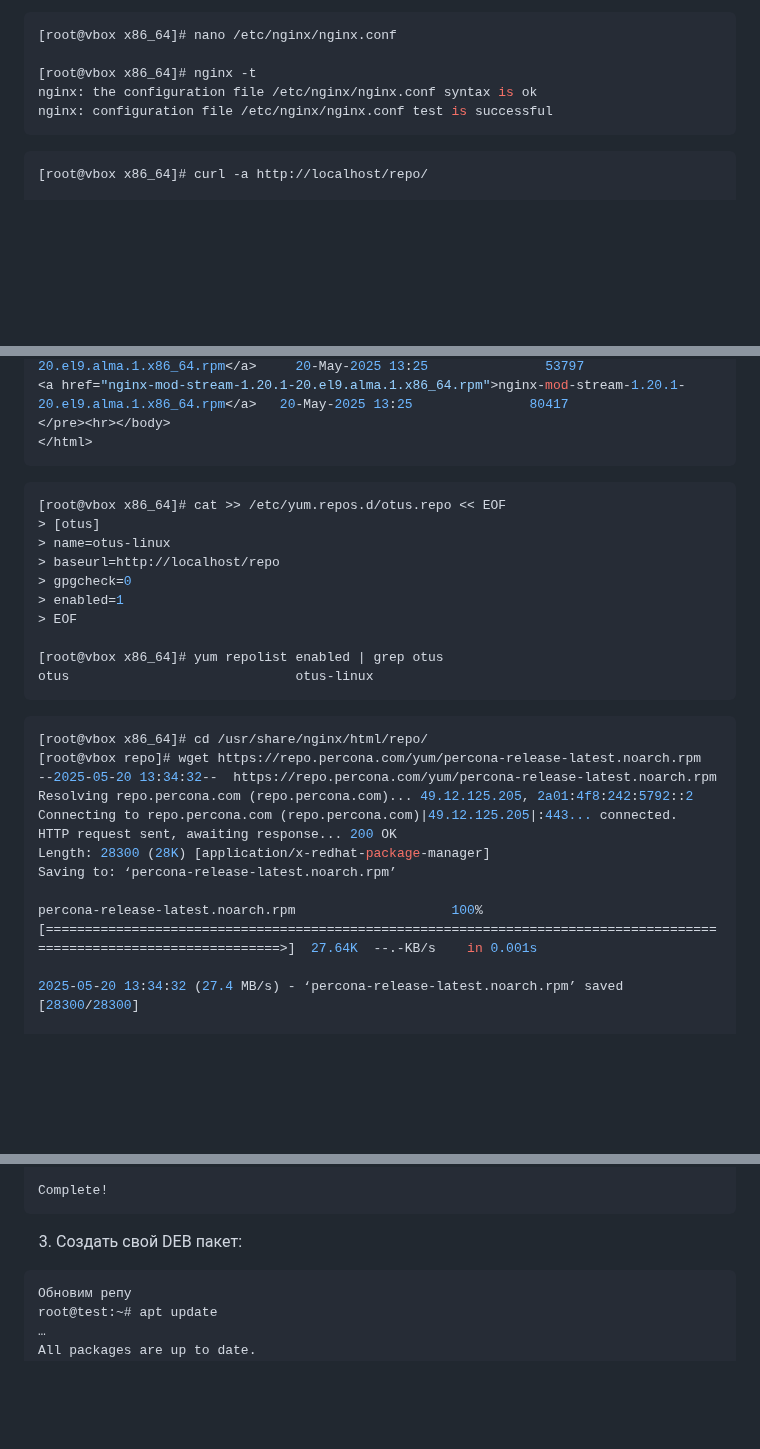
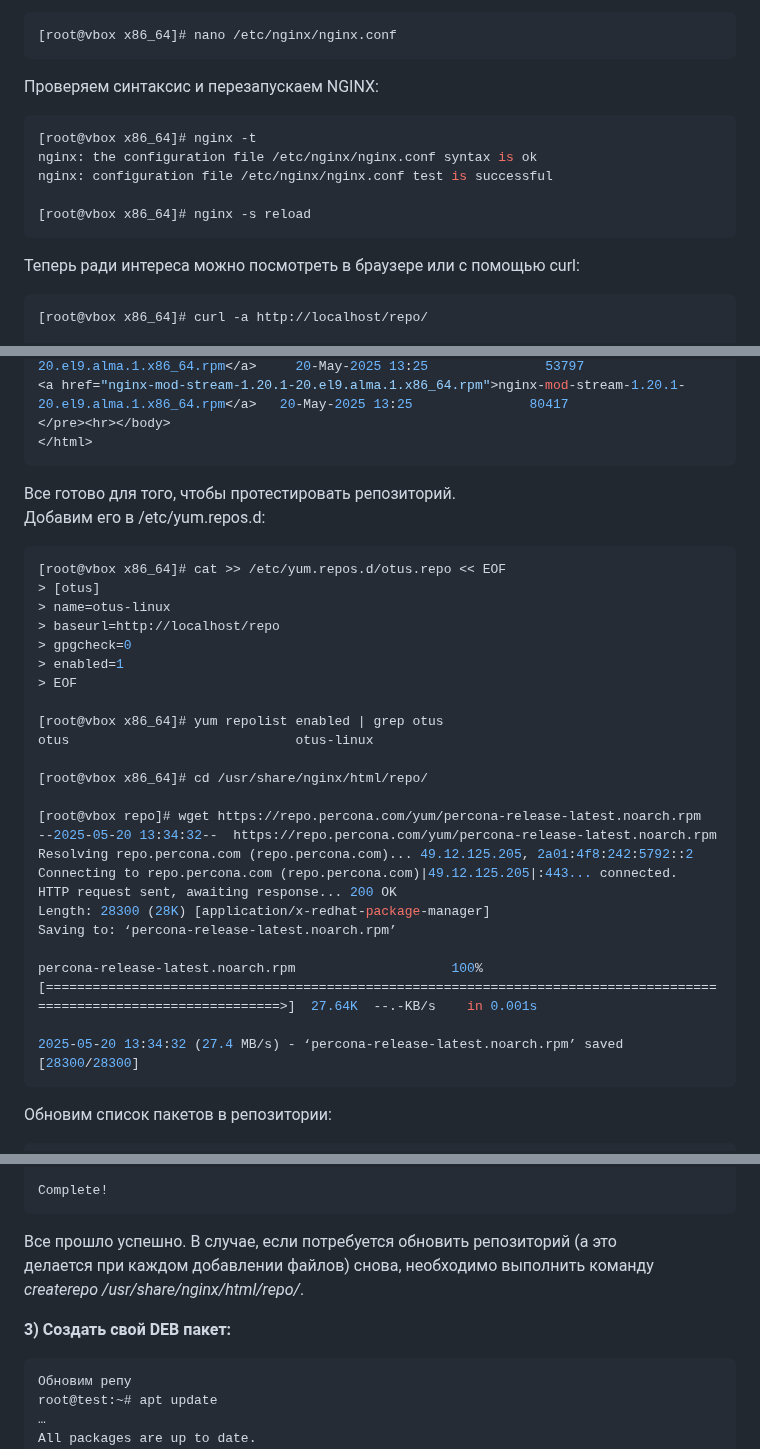
Before and after one commit to tweakU/OTUS-Homeworks, a Markdown page: homework-07/README.md, 3 parts joined by grey strips. GitHub-like rendering; blank space fills up the shorter version.

````diff
--- a/homework-07/README.md
+++ b/homework-07/README.md
@@ -306,12 +306,18 @@ _index index.html index.htm;
 autoindex on;_
 ```console
 [root@vbox x86_64]# nano /etc/nginx/nginx.conf
+```
 
+Проверяем синтаксис и перезапускаем NGINX:
+```console
 [root@vbox x86_64]# nginx -t
 nginx: the configuration file /etc/nginx/nginx.conf syntax is ok
 nginx: configuration file /etc/nginx/nginx.conf test is successful
+
+[root@vbox x86_64]# nginx -s reload
 ```
 
+Теперь ради интереса можно посмотреть в браузере или с помощью curl:
 ```console
 [root@vbox x86_64]# curl -a http://localhost/repo/
 
@@ -334,6 +340,8 @@ nginx: configuration file /etc/nginx/nginx.conf test is successful
 </html>
 ```
 
+Все готово для того, чтобы протестировать репозиторий.
+Добавим его в /etc/yum.repos.d:
 ```console
 [root@vbox x86_64]# cat >> /etc/yum.repos.d/otus.repo << EOF
 > [otus]
@@ -345,10 +353,9 @@ nginx: configuration file /etc/nginx/nginx.conf test is successful
 
 [root@vbox x86_64]# yum repolist enabled | grep otus
 otus                             otus-linux
-```
 
-```console
 [root@vbox x86_64]# cd /usr/share/nginx/html/repo/
+
 [root@vbox repo]# wget https://repo.percona.com/yum/percona-release-latest.noarch.rpm
 --2025-05-20 13:34:32--  https://repo.percona.com/yum/percona-release-latest.noarch.rpm
 Resolving repo.percona.com (repo.percona.com)... 49.12.125.205, 2a01:4f8:242:5792::2
@@ -360,7 +367,10 @@ Saving to: ‘percona-release-latest.noarch.rpm’
 percona-release-latest.noarch.rpm                    100%[=====================================================================================================================>]  27.64K  --.-KB/s    in 0.001s
 
 2025-05-20 13:34:32 (27.4 MB/s) - ‘percona-release-latest.noarch.rpm’ saved [28300/28300]
+```
 
+Обновим список пакетов в репозитории:
+```console
 [root@vbox repo]# createrepo /usr/share/nginx/html/repo/
 Directory walk started
 Directory walk done - 11 packages
@@ -399,9 +410,12 @@ Installed:
 
 Complete!
 ```
+Все прошло успешно. В случае, если потребуется обновить репозиторий (а это
+делается при каждом добавлении файлов) снова, необходимо выполнить команду
+_createrepo /usr/share/nginx/html/repo/_.
 
 
-3) Создать свой DEB пакет:
+**3) Создать свой DEB пакет:**
 
 ```console
 Обновим репу
````
Also changed, not shown: other parts of homework-07/README.md (+2 -1 lines).
